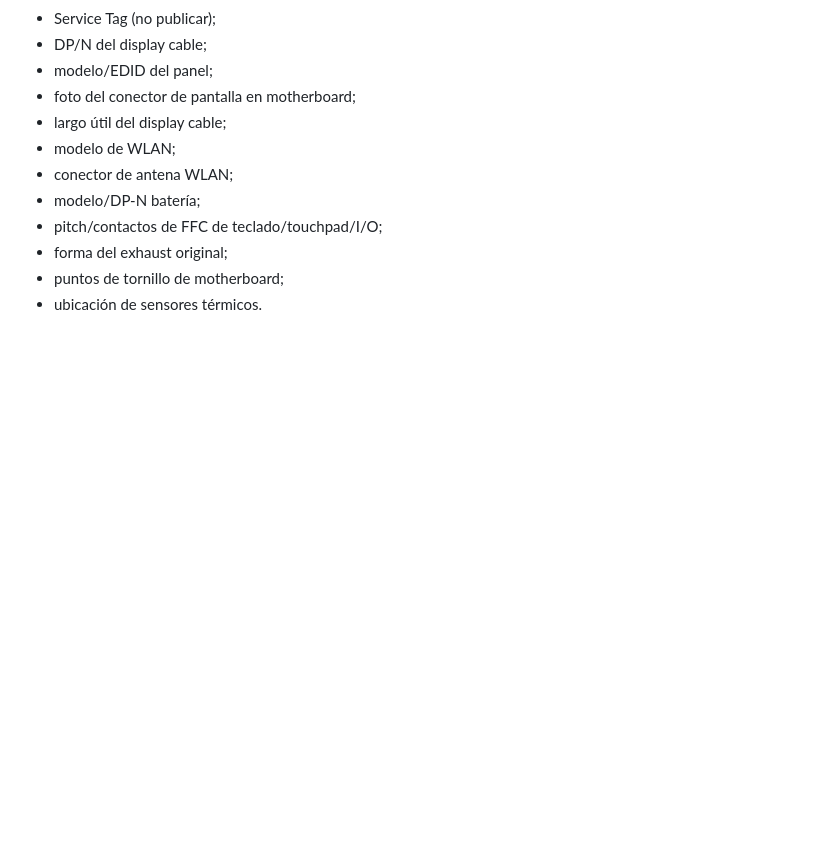
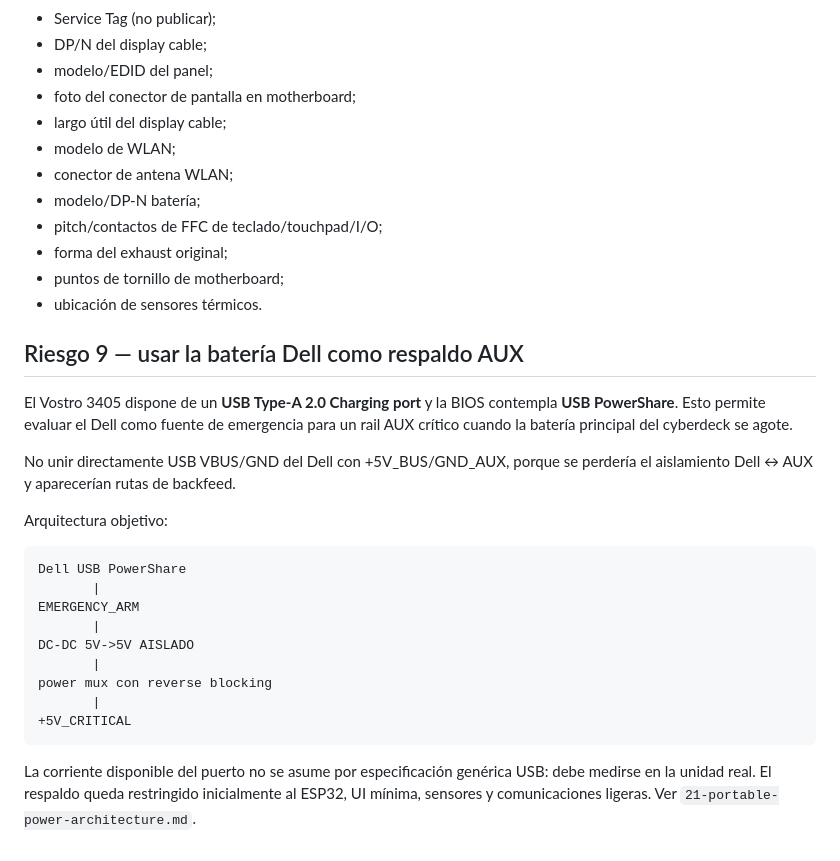
Before and after one commit to Jesus-Medina/Cyberdeck-R5-ESP32, a Markdown page: docs/13-dell-integration-risks.md, the part around the change. Drawn GitHub-style; blank space fills up the shorter version.

Commit message:
docs: document isolated Dell emergency AUX backup

```diff
--- a/docs/13-dell-integration-risks.md
+++ b/docs/13-dell-integration-risks.md
@@ -199,3 +199,25 @@ Antes de eliminar el plástico original:
 - forma del exhaust original;
 - puntos de tornillo de motherboard;
 - ubicación de sensores térmicos.
+
+## Riesgo 9 — usar la batería Dell como respaldo AUX
+
+El Vostro 3405 dispone de un **USB Type-A 2.0 Charging port** y la BIOS contempla **USB PowerShare**. Esto permite evaluar el Dell como fuente de emergencia para un rail AUX crítico cuando la batería principal del cyberdeck se agote.
+
+No unir directamente USB VBUS/GND del Dell con +5V_BUS/GND_AUX, porque se perdería el aislamiento Dell ↔ AUX y aparecerían rutas de backfeed.
+
+Arquitectura objetivo:
+
+~~~text
+Dell USB PowerShare
+       |
+EMERGENCY_ARM
+       |
+DC-DC 5V->5V AISLADO
+       |
+power mux con reverse blocking
+       |
++5V_CRITICAL
+~~~
+
+La corriente disponible del puerto no se asume por especificación genérica USB: debe medirse en la unidad real. El respaldo queda restringido inicialmente al ESP32, UI mínima, sensores y comunicaciones ligeras. Ver `21-portable-power-architecture.md`.
```
